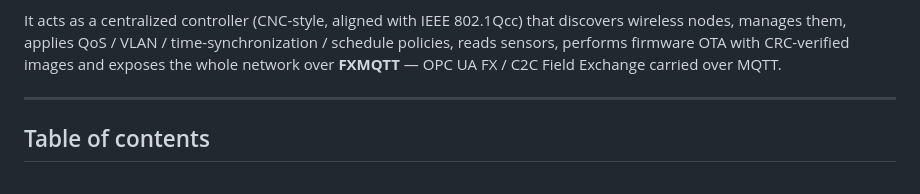
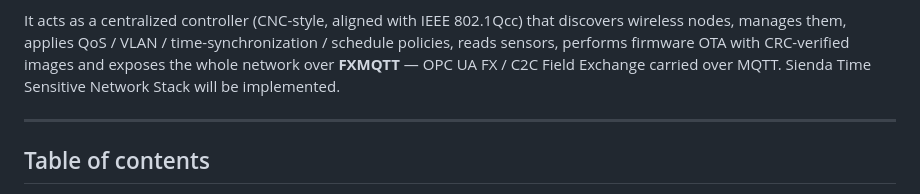
Before and after one commit to Dom1n1k9/wireless-tsn-configurator, a Markdown page: README.md, the part around the change. Drawn GitHub-style.

Commit message:
Update README to include Sienda TSN Stack
Added mention of Sienda Time Sensitive Network Stack implementation.

```diff
--- a/README.md
+++ b/README.md
@@ -18,7 +18,7 @@ It acts as a centralized controller (CNC-style, aligned with IEEE 802.1Qcc) that
 discovers wireless nodes, manages them, applies QoS / VLAN / time-synchronization /
 schedule policies, reads sensors, performs firmware OTA with CRC-verified images and
 exposes the whole network over **FXMQTT** — OPC UA FX / C2C Field Exchange carried
-over MQTT.
+over MQTT. Sienda Time Sensitive Network Stack will be implemented.
 
 ---
 
```
